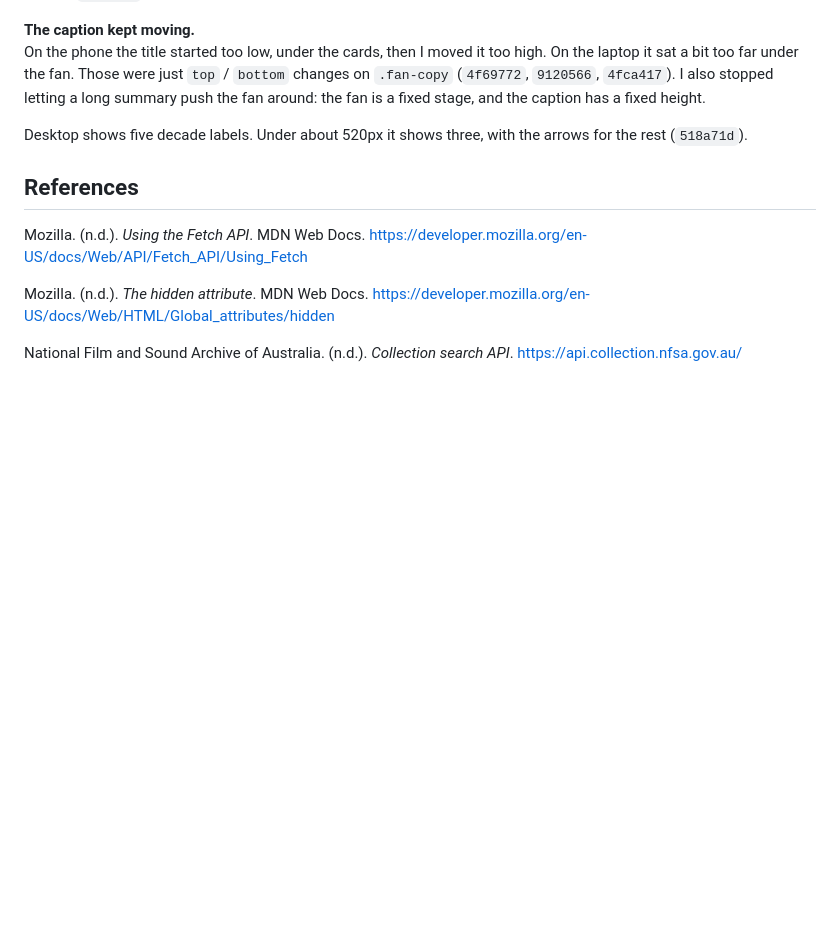
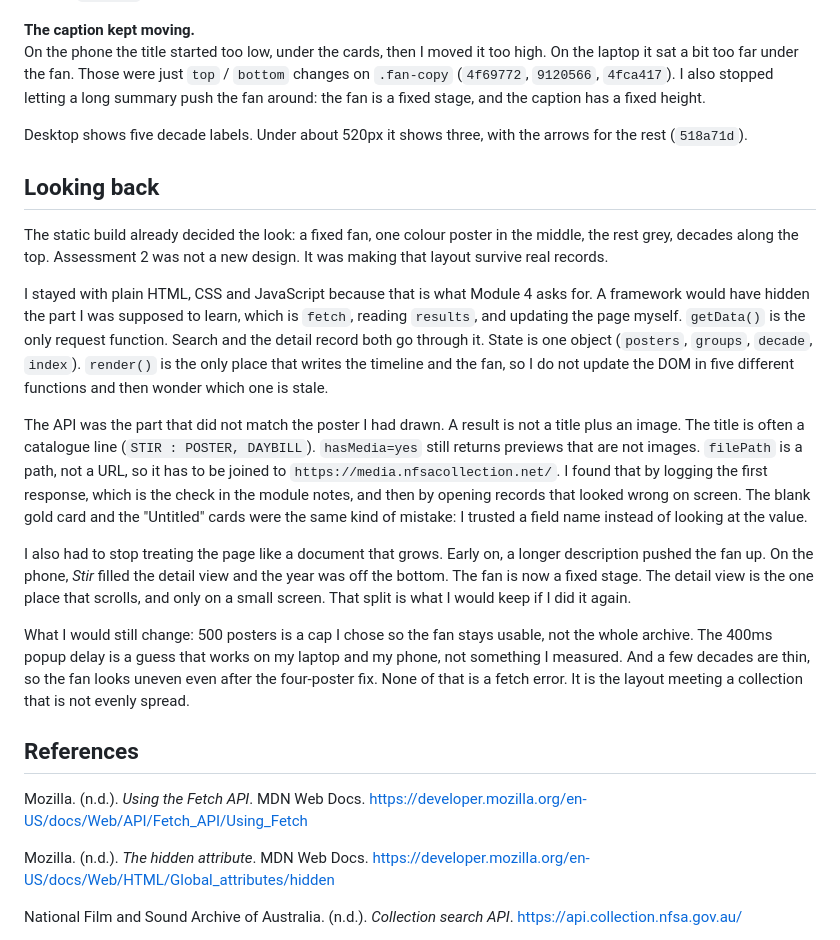
Before and after one commit to BearBear99/Posterium-Assessment-2, a Markdown page: README.md, the part around the change. Rendered like a GitHub page; blank space fills up the shorter version.

Commit message:
Add a closing note on the design and what the API actually returned

```diff
--- a/README.md
+++ b/README.md
@@ -50,6 +50,18 @@ On the phone the title started too low, under the cards, then I moved it too hig
 
 Desktop shows five decade labels. Under about 520px it shows three, with the arrows for the rest (`518a71d`).
 
+## Looking back
+
+The static build already decided the look: a fixed fan, one colour poster in the middle, the rest grey, decades along the top. Assessment 2 was not a new design. It was making that layout survive real records.
+
+I stayed with plain HTML, CSS and JavaScript because that is what Module 4 asks for. A framework would have hidden the part I was supposed to learn, which is `fetch`, reading `results`, and updating the page myself. `getData()` is the only request function. Search and the detail record both go through it. State is one object (`posters`, `groups`, `decade`, `index`). `render()` is the only place that writes the timeline and the fan, so I do not update the DOM in five different functions and then wonder which one is stale.
+
+The API was the part that did not match the poster I had drawn. A result is not a title plus an image. The title is often a catalogue line (`STIR : POSTER, DAYBILL`). `hasMedia=yes` still returns previews that are not images. `filePath` is a path, not a URL, so it has to be joined to `https://media.nfsacollection.net/`. I found that by logging the first response, which is the check in the module notes, and then by opening records that looked wrong on screen. The blank gold card and the "Untitled" cards were the same kind of mistake: I trusted a field name instead of looking at the value.
+
+I also had to stop treating the page like a document that grows. Early on, a longer description pushed the fan up. On the phone, *Stir* filled the detail view and the year was off the bottom. The fan is now a fixed stage. The detail view is the one place that scrolls, and only on a small screen. That split is what I would keep if I did it again.
+
+What I would still change: 500 posters is a cap I chose so the fan stays usable, not the whole archive. The 400ms popup delay is a guess that works on my laptop and my phone, not something I measured. And a few decades are thin, so the fan looks uneven even after the four-poster fix. None of that is a fetch error. It is the layout meeting a collection that is not evenly spread.
+
 ## References
 
 Mozilla. (n.d.). *Using the Fetch API*. MDN Web Docs. https://developer.mozilla.org/en-US/docs/Web/API/Fetch_API/Using_Fetch
```
